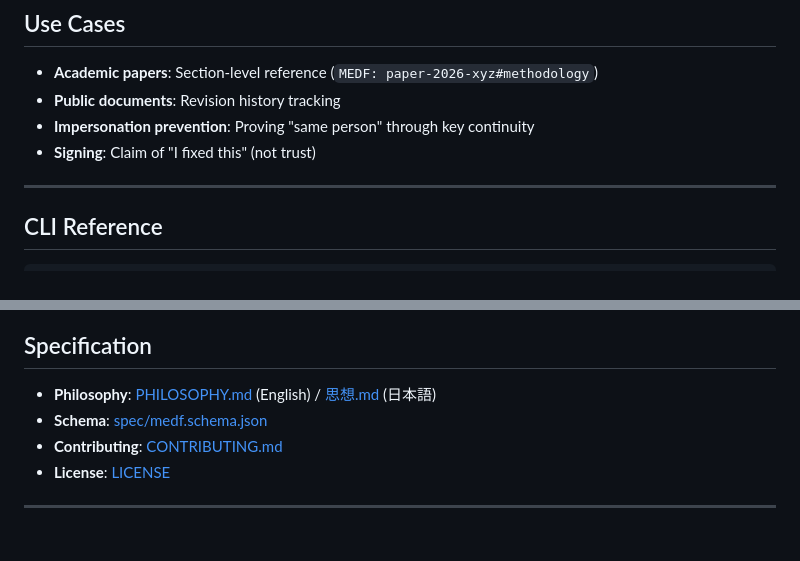
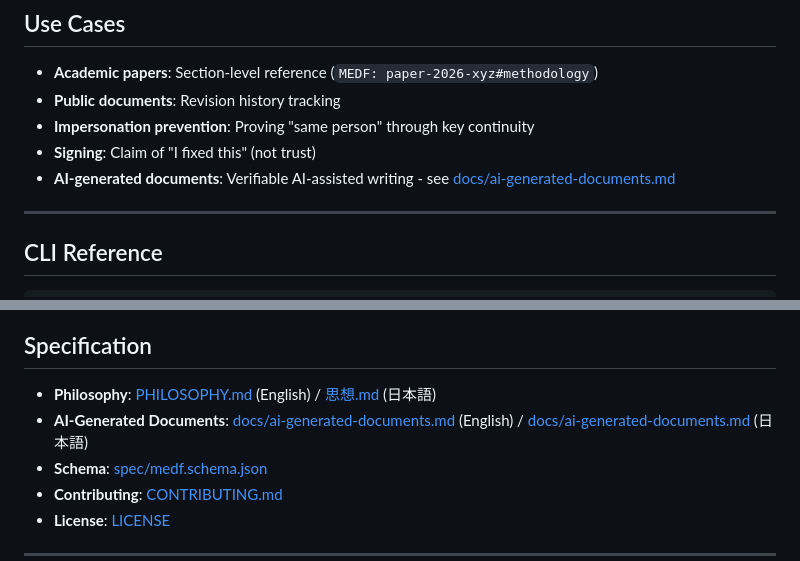
Before and after one commit to maskin/medf, a Markdown page: README.md, 2 parts joined by grey strips. GitHub-like rendering; blank space fills up the shorter version.

```diff
--- a/README.md
+++ b/README.md
@@ -112,6 +112,7 @@ A: We prioritize resilience over convenience. Central servers are single points
 - **Public documents**: Revision history tracking
 - **Impersonation prevention**: Proving "same person" through key continuity
 - **Signing**: Claim of "I fixed this" (not trust)
+- **AI-generated documents**: Verifiable AI-assisted writing - see [docs/ai-generated-documents.md](docs/ai-generated-documents.en.md)
 
 ---
 
@@ -136,6 +137,7 @@ python3 medf.py sign document.medf.json --key private.key
 ## Specification
 
 - **Philosophy**: [PHILOSOPHY.md](PHILOSOPHY.md) (English) / [思想.md](思想.md) (日本語)
+- **AI-Generated Documents**: [docs/ai-generated-documents.md](docs/ai-generated-documents.en.md) (English) / [docs/ai-generated-documents.md](docs/ai-generated-documents.md) (日本語)
 - **Schema**: [spec/medf.schema.json](spec/medf.schema.json)
 - **Contributing**: [CONTRIBUTING.md](CONTRIBUTING.md)
 - **License**: [LICENSE](LICENSE)
```
Also changed, not shown: docs/ai-generated-documents.en.md (added, +129 -0 lines), docs/ai-generated-documents.md (added, +130 -0 lines).
